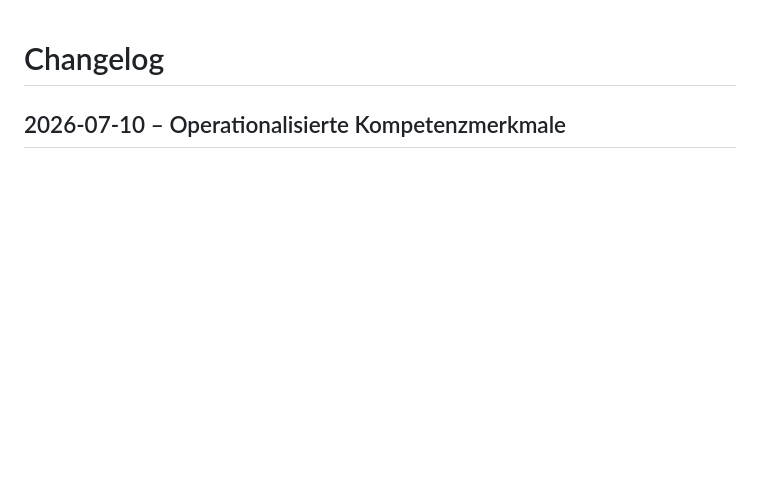
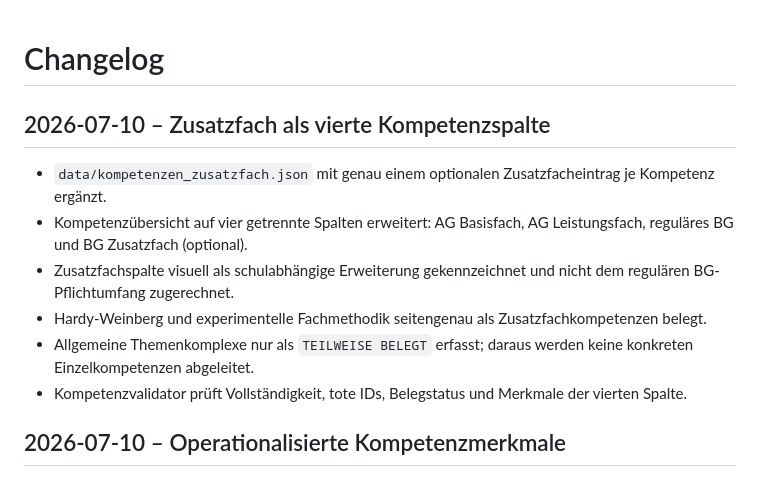
Before and after one commit to blaueBrause/biocompare, a Markdown page: docs/CHANGELOG.md, the part around the change. Drawn GitHub-style; blank space fills up the shorter version.

Commit message:
Vierte Zusatzfachspalte dokumentieren

```diff
--- a/docs/CHANGELOG.md
+++ b/docs/CHANGELOG.md
@@ -1,4 +1,12 @@
 # Changelog
+
+## 2026-07-10 – Zusatzfach als vierte Kompetenzspalte
+- `data/kompetenzen_zusatzfach.json` mit genau einem optionalen Zusatzfacheintrag je Kompetenz ergänzt.
+- Kompetenzübersicht auf vier getrennte Spalten erweitert: AG Basisfach, AG Leistungsfach, reguläres BG und BG Zusatzfach (optional).
+- Zusatzfachspalte visuell als schulabhängige Erweiterung gekennzeichnet und nicht dem regulären BG-Pflichtumfang zugerechnet.
+- Hardy-Weinberg und experimentelle Fachmethodik seitengenau als Zusatzfachkompetenzen belegt.
+- Allgemeine Themenkomplexe nur als `TEILWEISE BELEGT` erfasst; daraus werden keine konkreten Einzelkompetenzen abgeleitet.
+- Kompetenzvalidator prüft Vollständigkeit, tote IDs, Belegstatus und Merkmale der vierten Spalte.
 
 ## 2026-07-10 – Operationalisierte Kompetenzmerkmale
 - Kompetenzmatrix von 12 auf 20 entscheidungsrelevante Einträge erweitert.
```
